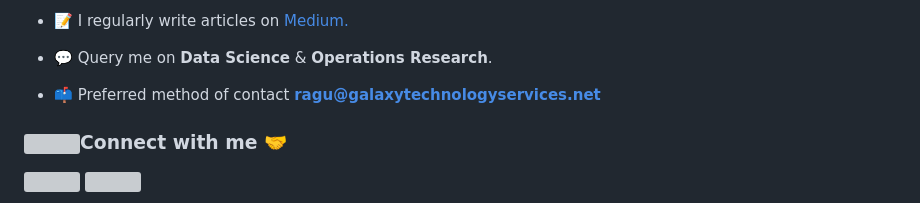
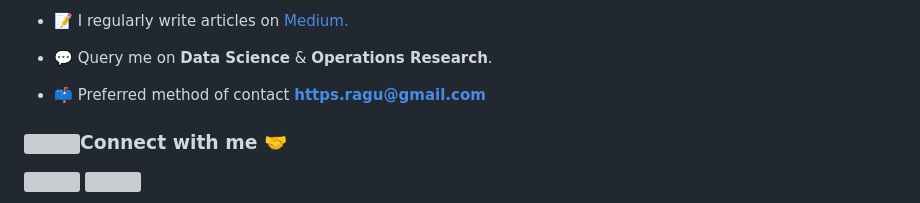
Before and after one commit to ragu8/ragu8, a Markdown page: README.md, the part around the change. Rendered like a GitHub page; grey boxes are pictures that could not be loaded.

```diff
--- a/README.md
+++ b/README.md
@@ -22,7 +22,7 @@
 - 📝 I regularly write articles on [Medium.](https://medium.com/@Ragu8)
 
 - 💬 Query me on **Data Science** & **Operations Research**.
-- 📫 Preferred method of contact **ragu@galaxytechnologyservices.net**
+- 📫 Preferred method of contact **https.ragu@gmail.com**
 
 <h3 align="left" > <img src="https://media.giphy.com/media/iY8CRBdQXODJSCERIr/giphy.gif" width="30" height="30" style="margin-right: 10px;">Connect with me 🤝 </h3>
 
```
